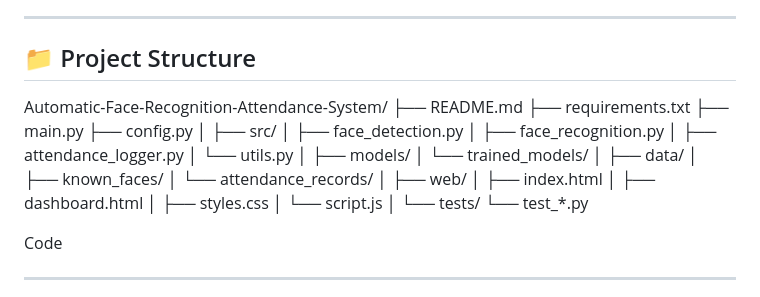
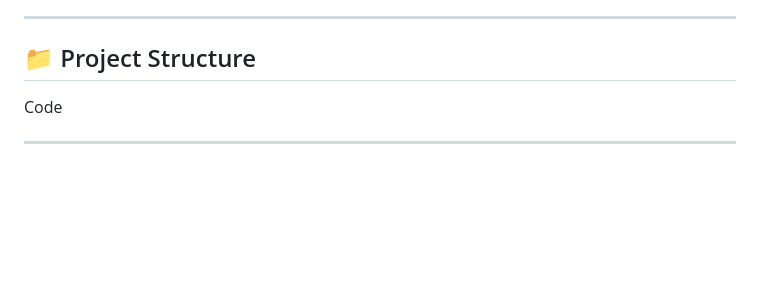
Before and after one commit to czzz34/Automatic-Face-Recognition-Attendance-System, a Markdown page: README.md, the part around the change. GitHub-like rendering; blank space fills up the shorter version.

```diff
--- a/README.md
+++ b/README.md
@@ -66,7 +66,7 @@ This project implements an automated attendance system that uses facial recognit
 ---
 
 ## 📁 Project Structure
-Automatic-Face-Recognition-Attendance-System/ ├── README.md ├── requirements.txt ├── main.py ├── config.py │ ├── src/ │ ├── face_detection.py │ ├── face_recognition.py │ ├── attendance_logger.py │ └── utils.py │ ├── models/ │ └── trained_models/ │ ├── data/ │ ├── known_faces/ │ └── attendance_records/ │ ├── web/ │ ├── index.html │ ├── dashboard.html │ ├── styles.css │ └── script.js │ └── tests/ └── test_*.py
+
 
 Code
 
```
